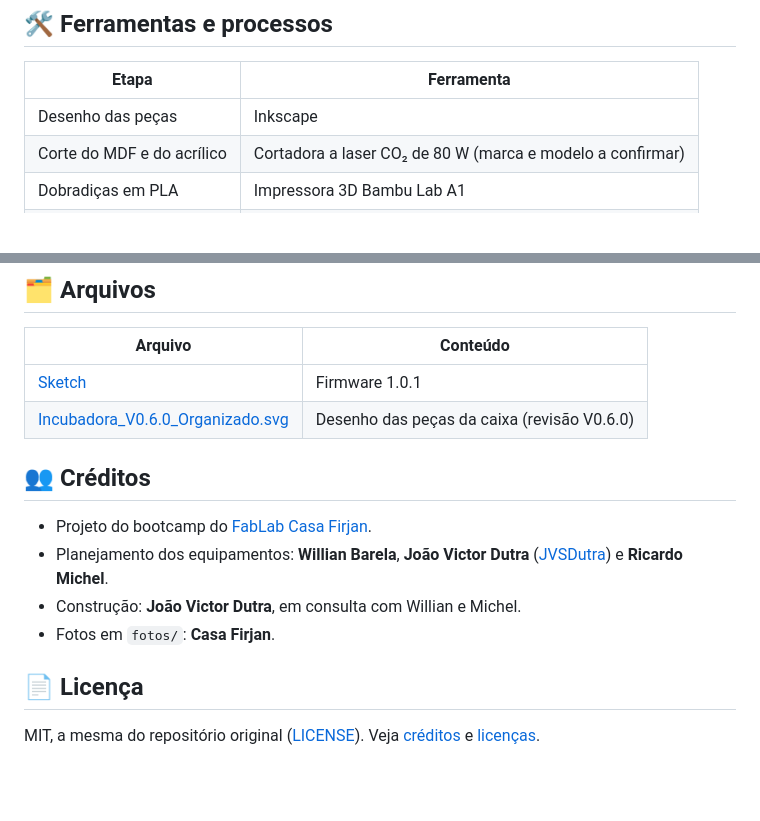
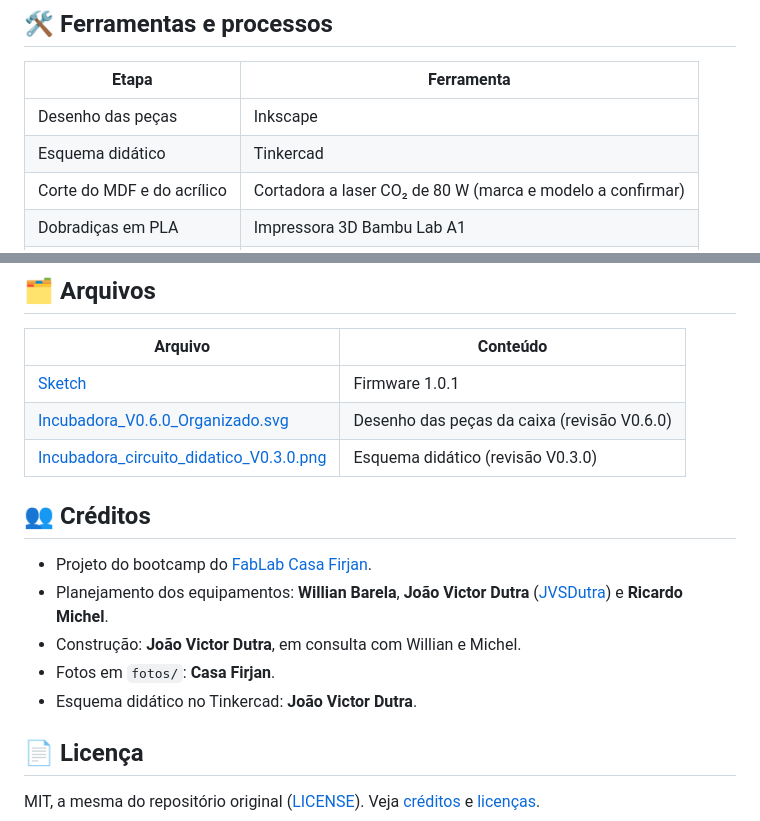
Before and after one commit to fablabcasafirjan/Open_Hardware, a Markdown page: Incubator/README.md, 2 parts joined by grey strips. Drawn GitHub-style; blank space fills up the shorter version.

```diff
--- a/Incubator/README.md
+++ b/Incubator/README.md
@@ -70,6 +70,7 @@ A câmara tem uma lâmpada de aquecimento, um ventilador, um sensor de temperatu
 | Etapa | Ferramenta |
 | --- | --- |
 | Desenho das peças | Inkscape |
+| Esquema didático | Tinkercad |
 | Corte do MDF e do acrílico | Cortadora a laser CO₂ de 80 W (marca e modelo a confirmar) |
 | Dobradiças em PLA | Impressora 3D Bambu Lab A1 |
 | Firmware | Arduino IDE |
@@ -185,6 +198,7 @@ A imagem térmica é só um exemplo: não tem escala de temperatura e não subst
 | --- | --- |
 | [Sketch](Incubator_Bootcamp_V1/Incubator_Bootcamp_V1.ino) | Firmware 1.0.1 |
 | [Incubadora_V0.6.0_Organizado.svg](Incubadora_V0.6.0_Organizado.svg) | Desenho das peças da caixa (revisão V0.6.0) |
+| [Incubadora_circuito_didatico_V0.3.0.png](Incubadora_circuito_didatico_V0.3.0.png) | Esquema didático (revisão V0.3.0) |
 
 ## 👥 Créditos
 
@@ -192,6 +206,7 @@ A imagem térmica é só um exemplo: não tem escala de temperatura e não subst
 - Planejamento dos equipamentos: **Willian Barela**, **João Victor Dutra** ([JVSDutra](https://github.com/JVSDutra)) e **Ricardo Michel**.
 - Construção: **João Victor Dutra**, em consulta com Willian e Michel.
 - Fotos em `fotos/`: **Casa Firjan**.
+- Esquema didático no Tinkercad: **João Victor Dutra**.
 
 ## 📄 Licença
 
```
Also changed, not shown: other parts of Incubator/README.md (+15 -3 lines), README.md (+4 -3 lines), Incubator/Incubadora_circuito_didatico_V0.3.0.png (added).
